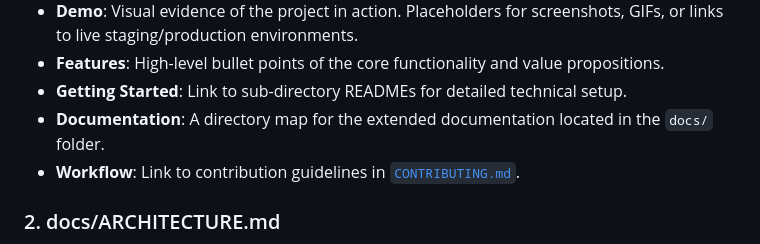
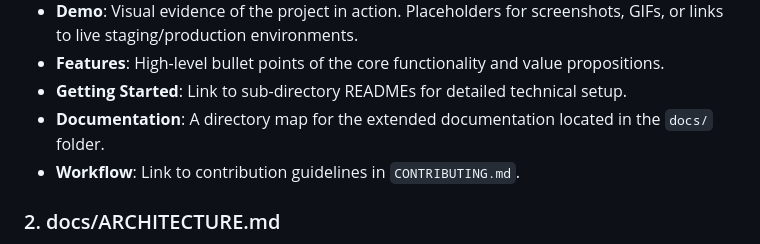
Before and after one commit to aimarchirico/template, a Markdown page: CONTRIBUTING.md, the part around the change. GitHub-like rendering.

Commit message:
docs(CONTRIBUTING.md): remove self-referencing link

```diff
--- a/CONTRIBUTING.md
+++ b/CONTRIBUTING.md
@@ -16,7 +16,7 @@ The primary entry point and high-level overview of the project.
 * **Features**: High-level bullet points of the core functionality and value propositions.
 * **Getting Started**: Link to sub-directory READMEs for detailed technical setup.
 * **Documentation**: A directory map for the extended documentation located in the `docs/` folder.
-* **Workflow**: Link to contribution guidelines in [`CONTRIBUTING.md`](CONTRIBUTING.md).
+* **Workflow**: Link to contribution guidelines in `CONTRIBUTING.md`.
 
 ### 2. docs/ARCHITECTURE.md
 
```
